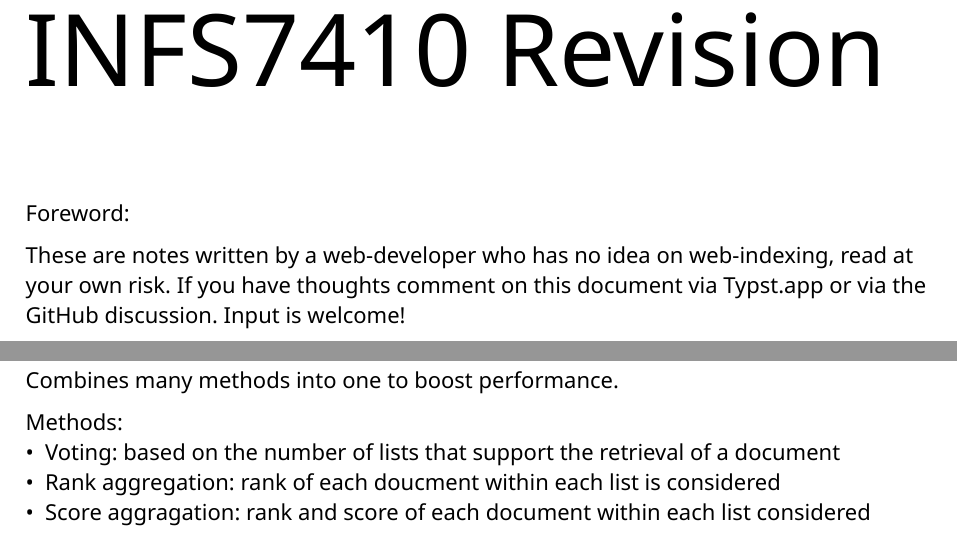
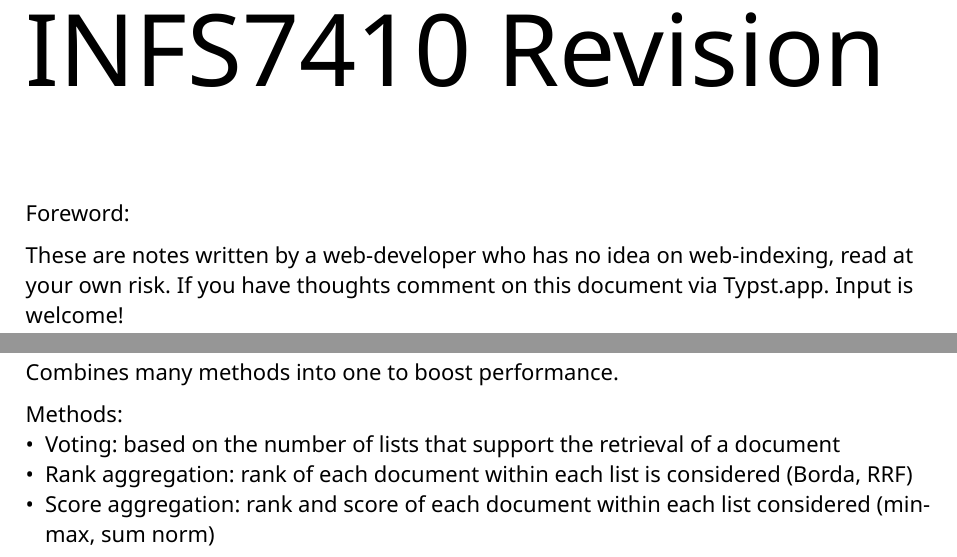
Before and after one commit to tristanduncombe/INFS7410-Revision, a Typst document (main.typ): two parts of pages 1 and 57 of 60, joined at a grey line, cut so that both start at the same text. Compiled offline with Typst 0.15.

Commit message:
Finish notes

```diff
--- a/main.typ
+++ b/main.typ
@@ -11,7 +11,7 @@
 }
 Foreword:
 
-These are notes written by a web-developer who has no idea on web-indexing, read at your own risk. If you have thoughts comment on this document via Typst.app or via the GitHub discussion. Input is welcome!
+These are notes written by a web-developer who has no idea on web-indexing, read at your own risk. If you have thoughts comment on this document via Typst.app. Input is welcome!
 
 #pagebreak()
 
@@ -1752,8 +1752,8 @@ Combines many methods into one to boost performance.
 
 Methods:
 - Voting: based on the number of lists that support the retrieval of a document
-- Rank aggregation: rank of each doucment within each list is considered
-- Score aggragation: rank and score of each document within each list considered
+- Rank aggregation: rank of each document within each list is considered (Borda, RRF)
+- Score aggregation: rank and score of each document within each list considered (min-max, sum norm)
 
 
 
```
